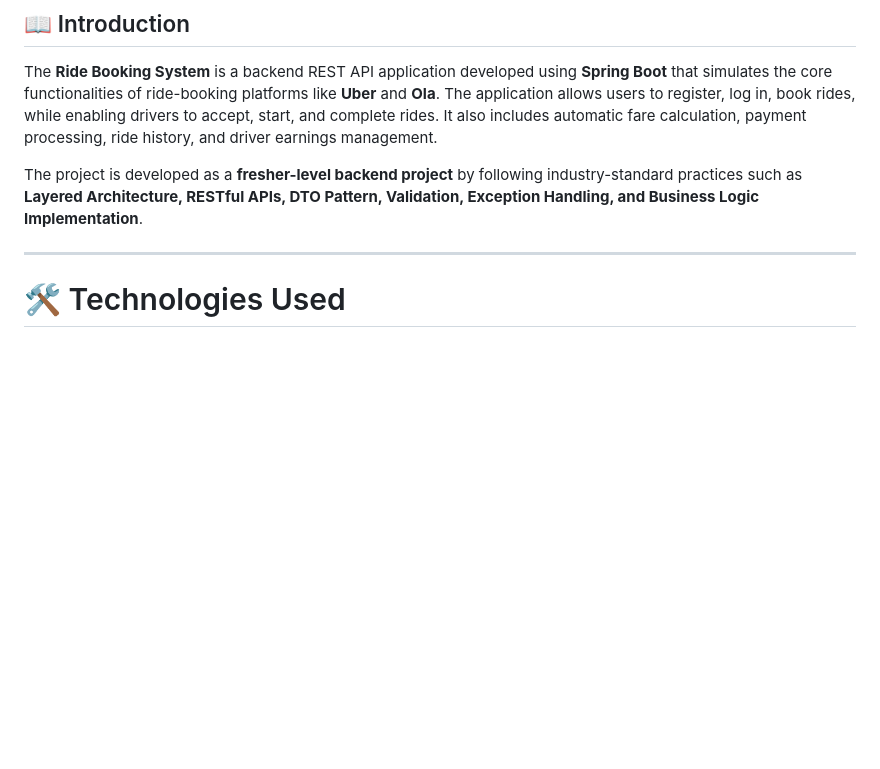
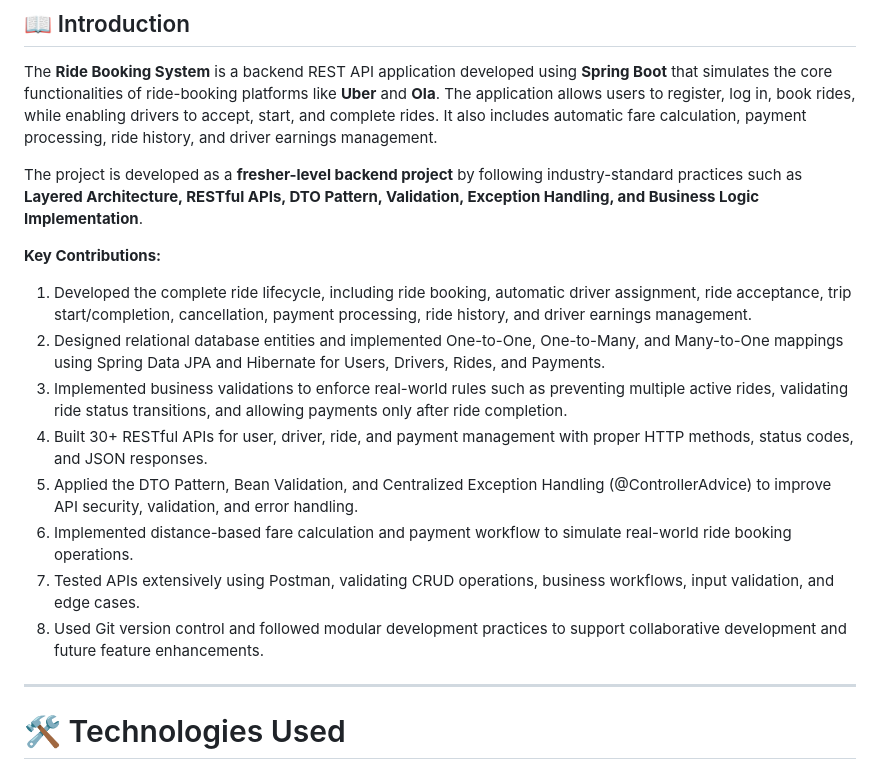
Before and after one commit to sanjupeddaboina/Ride-Booking-System, a Markdown page: README.md, the part around the change. Rendered like a GitHub page; blank space fills up the shorter version.

Commit message:
Enhance README with key contributions section
Added key contributions section detailing project features and implementations.

```diff
--- a/README.md
+++ b/README.md
@@ -5,6 +5,17 @@
 The **Ride Booking System** is a backend REST API application developed using **Spring Boot** that simulates the core functionalities of ride-booking platforms like **Uber** and **Ola**. The application allows users to register, log in, book rides, while enabling drivers to accept, start, and complete rides. It also includes automatic fare calculation, payment processing, ride history, and driver earnings management.
 
 The project is developed as a **fresher-level backend project** by following industry-standard practices such as **Layered Architecture, RESTful APIs, DTO Pattern, Validation, Exception Handling, and Business Logic Implementation**.
+
+**Key Contributions:**
+
+1. Developed the complete ride lifecycle, including ride booking, automatic driver assignment, ride acceptance, trip start/completion, cancellation, payment processing, ride history, and driver earnings management.
+2. Designed relational database entities and implemented One-to-One, One-to-Many, and Many-to-One mappings using Spring Data JPA and Hibernate for Users, Drivers, Rides, and Payments.
+3. Implemented business validations to enforce real-world rules such as preventing multiple active rides, validating ride status transitions, and allowing payments only after ride completion.
+4. Built 30+ RESTful APIs for user, driver, ride, and payment management with proper HTTP methods, status codes, and JSON responses.
+5. Applied the DTO Pattern, Bean Validation, and Centralized Exception Handling (@ControllerAdvice) to improve API security, validation, and error handling.
+6. Implemented distance-based fare calculation and payment workflow to simulate real-world ride booking operations.
+7. Tested APIs extensively using Postman, validating CRUD operations, business workflows, input validation, and edge cases.
+8. Used Git version control and followed modular development practices to support collaborative development and future feature enhancements.
 
 ---
 
```
